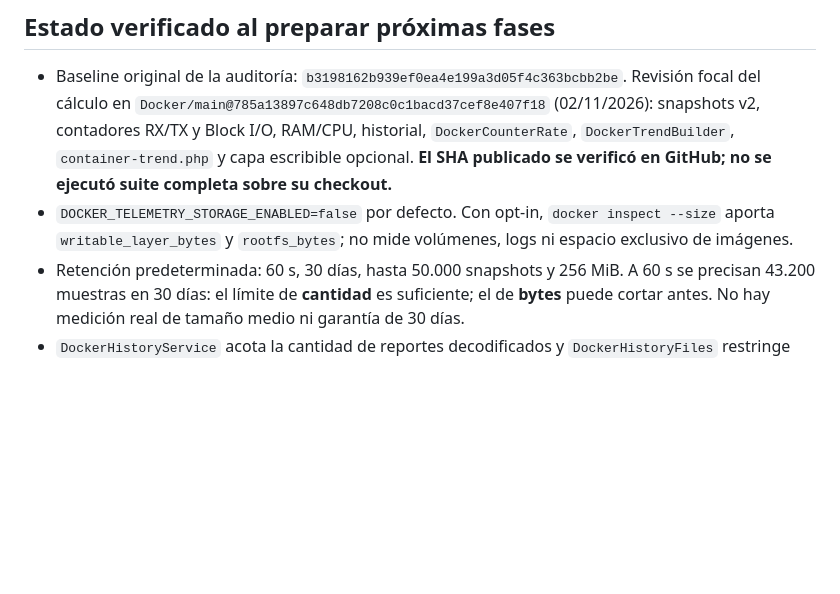
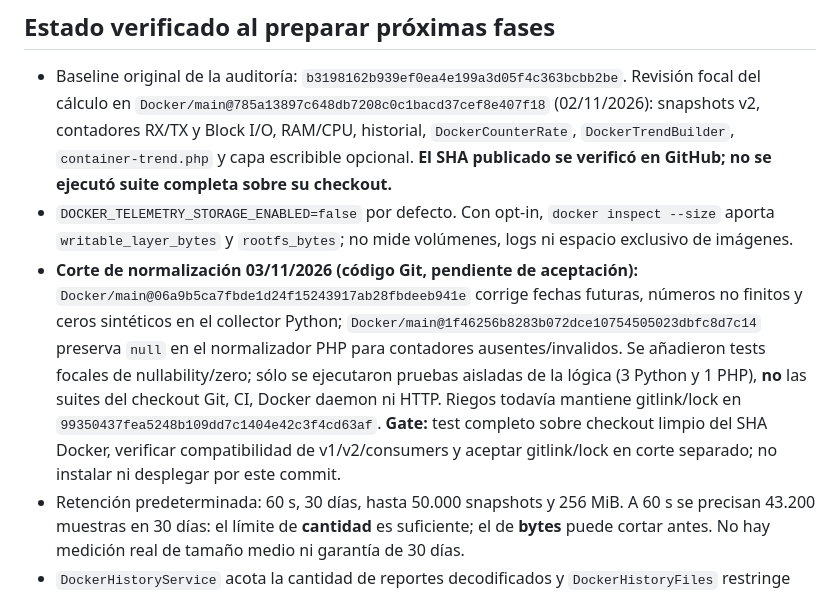
Before and after one commit to lucasborges2001/Docker, a Markdown page: docs/pendientes/20261022-0000-docker-telemetry-coverage.md, the part around the change. Drawn GitHub-style; blank space fills up the shorter version.

Commit message:
docs(telemetry): keep normalization validation gates open

```diff
--- a/docs/pendientes/20261022-0000-docker-telemetry-coverage.md
+++ b/docs/pendientes/20261022-0000-docker-telemetry-coverage.md
@@ -7,6 +7,7 @@ Owner: `Docker` para métricas de engine/contenedores y su persistencia; `Base`
 
 - Baseline original de la auditoría: `b3198162b939ef0ea4e199a3d05f4c363bcbb2be`. Revisión focal del cálculo en `Docker/main@785a13897c648db7208c0c1bacd37cef8e407f18` (02/11/2026): snapshots v2, contadores RX/TX y Block I/O, RAM/CPU, historial, `DockerCounterRate`, `DockerTrendBuilder`, `container-trend.php` y capa escribible opcional. **El SHA publicado se verificó en GitHub; no se ejecutó suite completa sobre su checkout.**
 - `DOCKER_TELEMETRY_STORAGE_ENABLED=false` por defecto. Con opt-in, `docker inspect --size` aporta `writable_layer_bytes` y `rootfs_bytes`; no mide volúmenes, logs ni espacio exclusivo de imágenes.
+- **Corte de normalización 03/11/2026 (código Git, pendiente de aceptación):** `Docker/main@06a9b5ca7fbde1d24f15243917ab28fbdeeb941e` corrige fechas futuras, números no finitos y ceros sintéticos en el collector Python; `Docker/main@1f46256b8283b072dce10754505023dbfc8d7c14` preserva `null` en el normalizador PHP para contadores ausentes/invalidos. Se añadieron tests focales de nullability/zero; sólo se ejecutaron pruebas aisladas de la lógica (3 Python y 1 PHP), **no** las suites del checkout Git, CI, Docker daemon ni HTTP. Riegos todavía mantiene gitlink/lock en `99350437fea5248b109dd7c1404e42c3f4cd63af`. **Gate:** test completo sobre checkout limpio del SHA Docker, verificar compatibilidad de v1/v2/consumers y aceptar gitlink/lock en corte separado; no instalar ni desplegar por este commit.
 - Retención predeterminada: 60 s, 30 días, hasta 50.000 snapshots y 256 MiB. A 60 s se precisan 43.200 muestras en 30 días: el límite de **cantidad** es suficiente; el de **bytes** puede cortar antes. No hay medición real de tamaño medio ni garantía de 30 días.
 - `DockerHistoryService` acota la cantidad de reportes decodificados y `DockerHistoryFiles` restringe nombres timestamp/symlinks; todavía hay que medir comportamiento con muchos directorios y en presencia de archivos dañados.
 - Corrección parcial publicada en `785a138`: `DockerCounterRate::between` calcula tasas de cada contador disponible, deja en `null` el ausente y admite `compatible=true` si existe al menos una tasa válida con identidad/intervalo verificables. Un **reset** sigue invalidando toda la comparación (`compatible=false`, `reason=counter_reset`). Si no hay contadores comparables, conserva `compatible=false`, `reason=counter_missing`. Esta semántica necesita validación HTTP/consumidores y Docker real; no cierra T1 completo.
```
